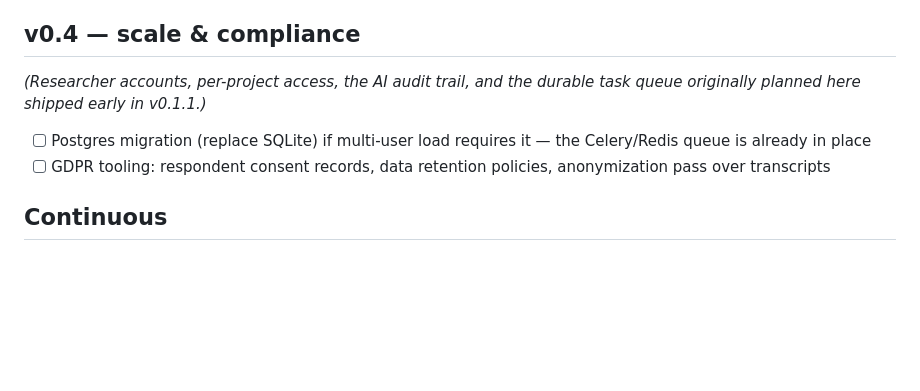
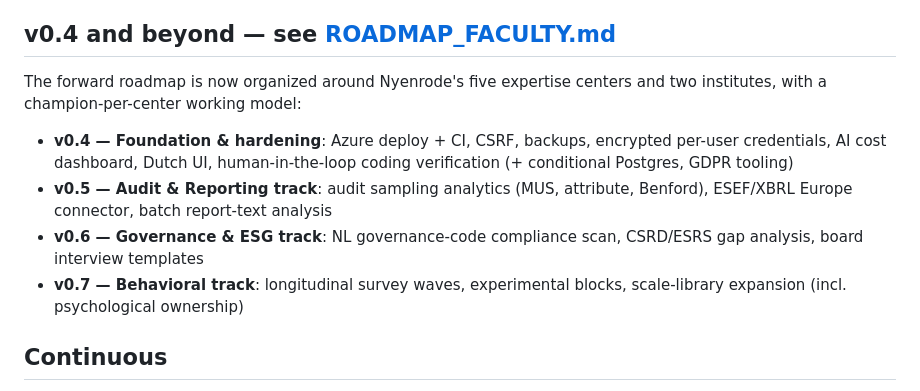
Before and after one commit to dietervlaminck-tech/NBU-research-agent, a Markdown page: docs/ROADMAP.md, the part around the change. Drawn GitHub-style; blank space fills up the shorter version.

```diff
--- a/docs/ROADMAP.md
+++ b/docs/ROADMAP.md
@@ -90,12 +90,20 @@ Zotero/Qualtrics/OSF keys at Settings → Connections after Entra login.
 - [x] OSF: preregistration package (.zip — verified live) + push to an OSF
   project via personal token (mock-verified)
 
-## v0.4 — scale & compliance
-*(Researcher accounts, per-project access, the AI audit trail, and the durable
-task queue originally planned here shipped early in v0.1.1.)*
-- [ ] Postgres migration (replace SQLite) if multi-user load requires it —
-  the Celery/Redis queue is already in place
-- [ ] GDPR tooling: respondent consent records, data retention policies, anonymization pass over transcripts
+## v0.4 and beyond — see [ROADMAP_FACULTY.md](ROADMAP_FACULTY.md)
+
+The forward roadmap is now organized around Nyenrode's five expertise centers
+and two institutes, with a champion-per-center working model:
+
+- **v0.4 — Foundation & hardening**: Azure deploy + CI, CSRF, backups,
+  encrypted per-user credentials, AI cost dashboard, Dutch UI,
+  human-in-the-loop coding verification (+ conditional Postgres, GDPR tooling)
+- **v0.5 — Audit & Reporting track**: audit sampling analytics (MUS,
+  attribute, Benford), ESEF/XBRL Europe connector, batch report-text analysis
+- **v0.6 — Governance & ESG track**: NL governance-code compliance scan,
+  CSRD/ESRS gap analysis, board interview templates
+- **v0.7 — Behavioral track**: longitudinal survey waves, experimental
+  blocks, scale-library expansion (incl. psychological ownership)
 
 ## Continuous
 - Keep model ids current; re-tune prompt packs against new Claude releases
```
Also changed, not shown: docs/PROJECT_HISTORY.md (+11 -0 lines), docs/ROADMAP_FACULTY.md (added, +111 -0 lines).
